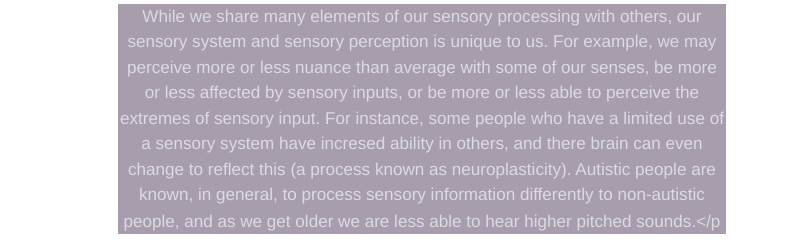
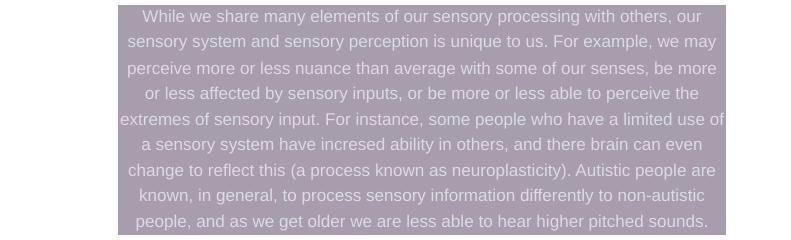
Before and after one commit to GeorgiaHCA/quarto-website, a Quarto document (test.qmd): the page in a window 1100 px wide, from 200 px down before the commit and from 150 px down after it, so that both start at the same text. Rendered offline with R 4.5, knitr and Pandoc in place of Quarto, with nearby package versions; menus at the side of the page are left out.

Commit message:
adds small edit to fix mistake

```diff
--- a/test.qmd
+++ b/test.qmd
@@ -4,4 +4,4 @@ title: "Test"
 
 <h2>Test your unique sensory profile here</h2>
 
-<p>While we share many elements of our sensory processing with others, our sensory system and sensory perception is unique to us. For example, we may perceive more or less nuance than average with some of our senses, be more or less affected by sensory inputs, or be more or less able to perceive the extremes of sensory input. For instance, some people who have a limited use of a sensory system have incresed ability in others, and there brain can even change to reflect this (a process known as neuroplasticity). Autistic people are known, in general, to process sensory information differently to non-autistic people, and as we get older we are less able to hear higher pitched sounds.</p
+<p>While we share many elements of our sensory processing with others, our sensory system and sensory perception is unique to us. For example, we may perceive more or less nuance than average with some of our senses, be more or less affected by sensory inputs, or be more or less able to perceive the extremes of sensory input. For instance, some people who have a limited use of a sensory system have incresed ability in others, and there brain can even change to reflect this (a process known as neuroplasticity). Autistic people are known, in general, to process sensory information differently to non-autistic people, and as we get older we are less able to hear higher pitched sounds.</p>
```
Also changed, not shown: docs/search.json, 2 other files.
